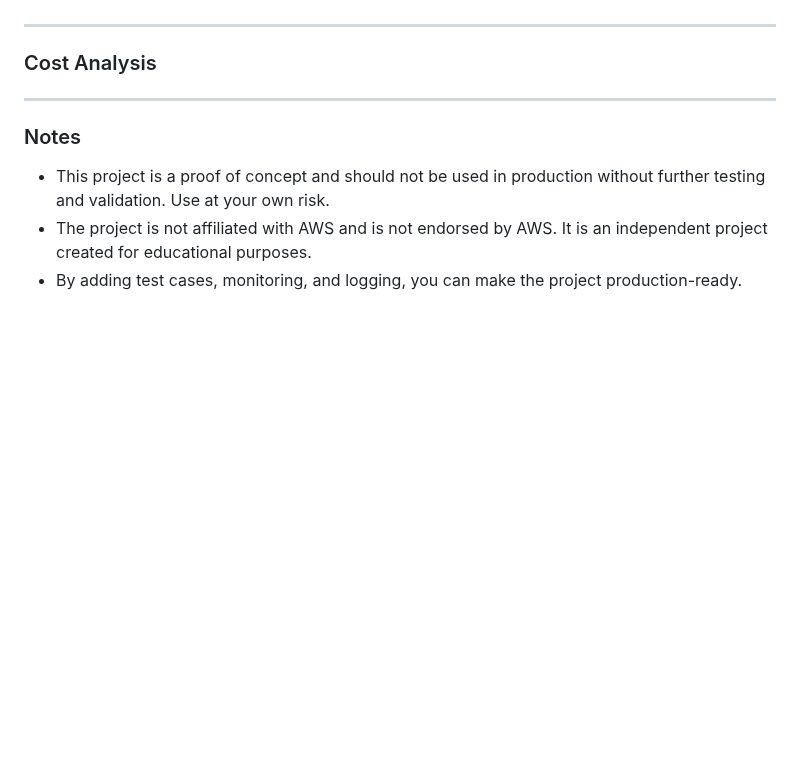
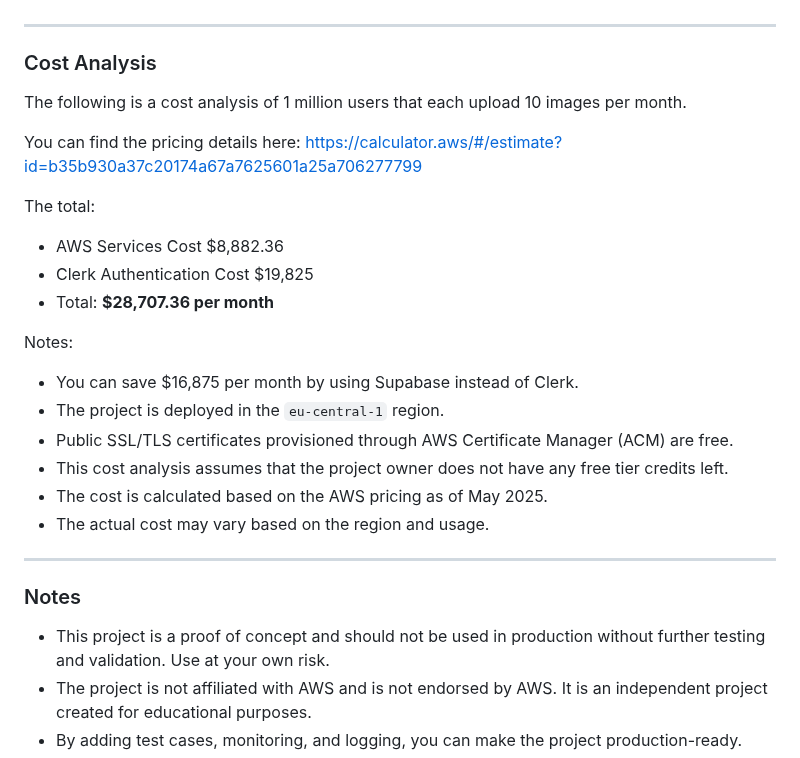
Before and after one commit to shahinam2/AWS-DevOps-Projects, a Markdown page: 07_Linkedin_Profile_Picture_Analyzer/README.md, the part around the change. Drawn GitHub-style; blank space fills up the shorter version.

Commit message:
Add cost analysis section to README with detailed pricing for AWS services and Clerk authentication

```diff
--- a/07_Linkedin_Profile_Picture_Analyzer/README.md
+++ b/07_Linkedin_Profile_Picture_Analyzer/README.md
@@ -79,8 +79,23 @@ So, when you make a change to your frontend code, you don't have to wait for the
 ---
 
 ### Cost Analysis
+The following is a cost analysis of 1 million users that each upload 10 images per month.
 
+You can find the pricing details here:
+https://calculator.aws/#/estimate?id=b35b930a37c20174a67a7625601a25a706277799
 
+The total:
+- AWS Services Cost $8,882.36
+- Clerk Authentication Cost $19,825
+- Total: **$28,707.36 per month**
+
+Notes:
+- You can save $16,875 per month by using Supabase instead of Clerk.
+- The project is deployed in the `eu-central-1` region.
+- Public SSL/TLS certificates provisioned through AWS Certificate Manager (ACM) are free.
+- This cost analysis assumes that the project owner does not have any free tier credits left.
+- The cost is calculated based on the AWS pricing as of May 2025.
+- The actual cost may vary based on the region and usage.
 
 ---
 
```
